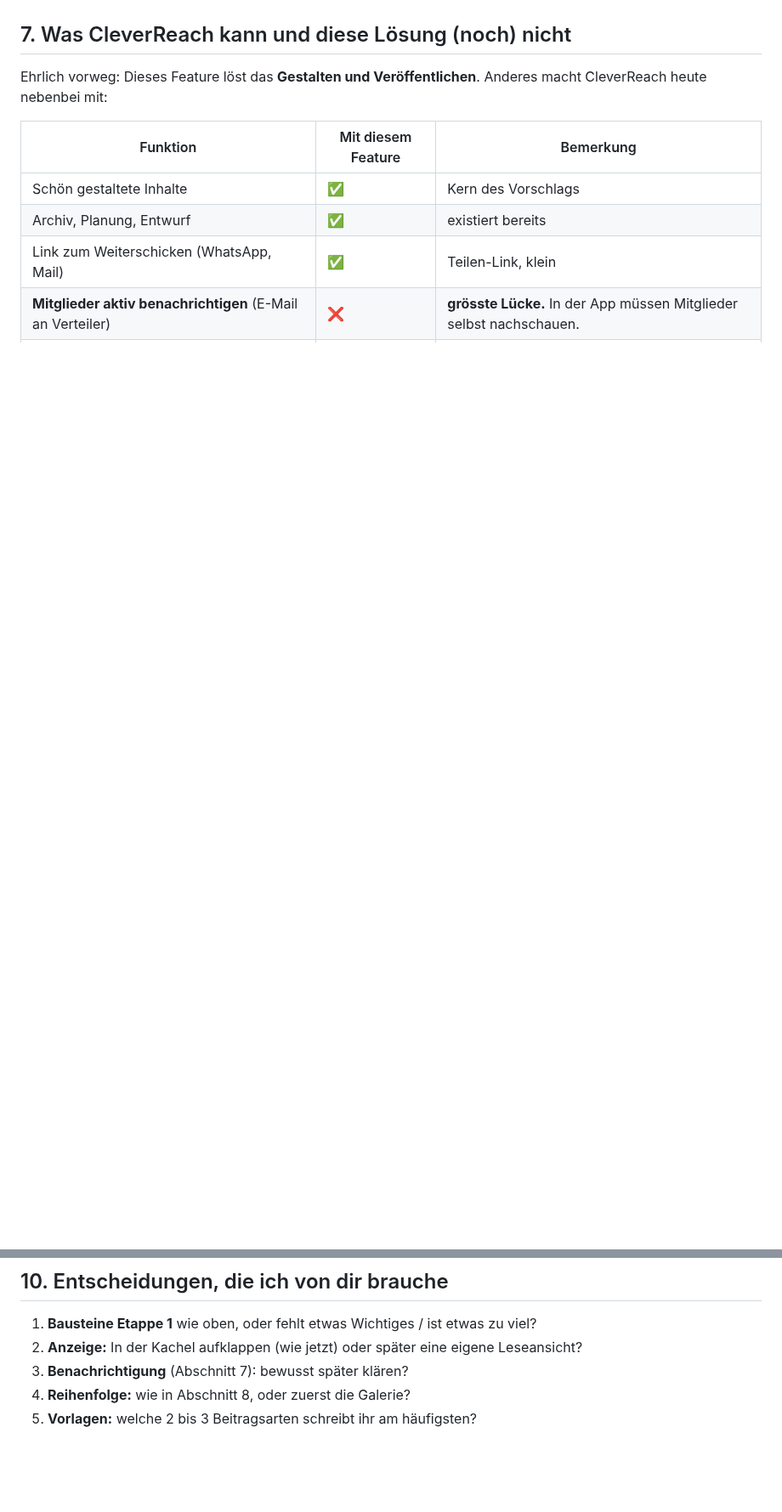
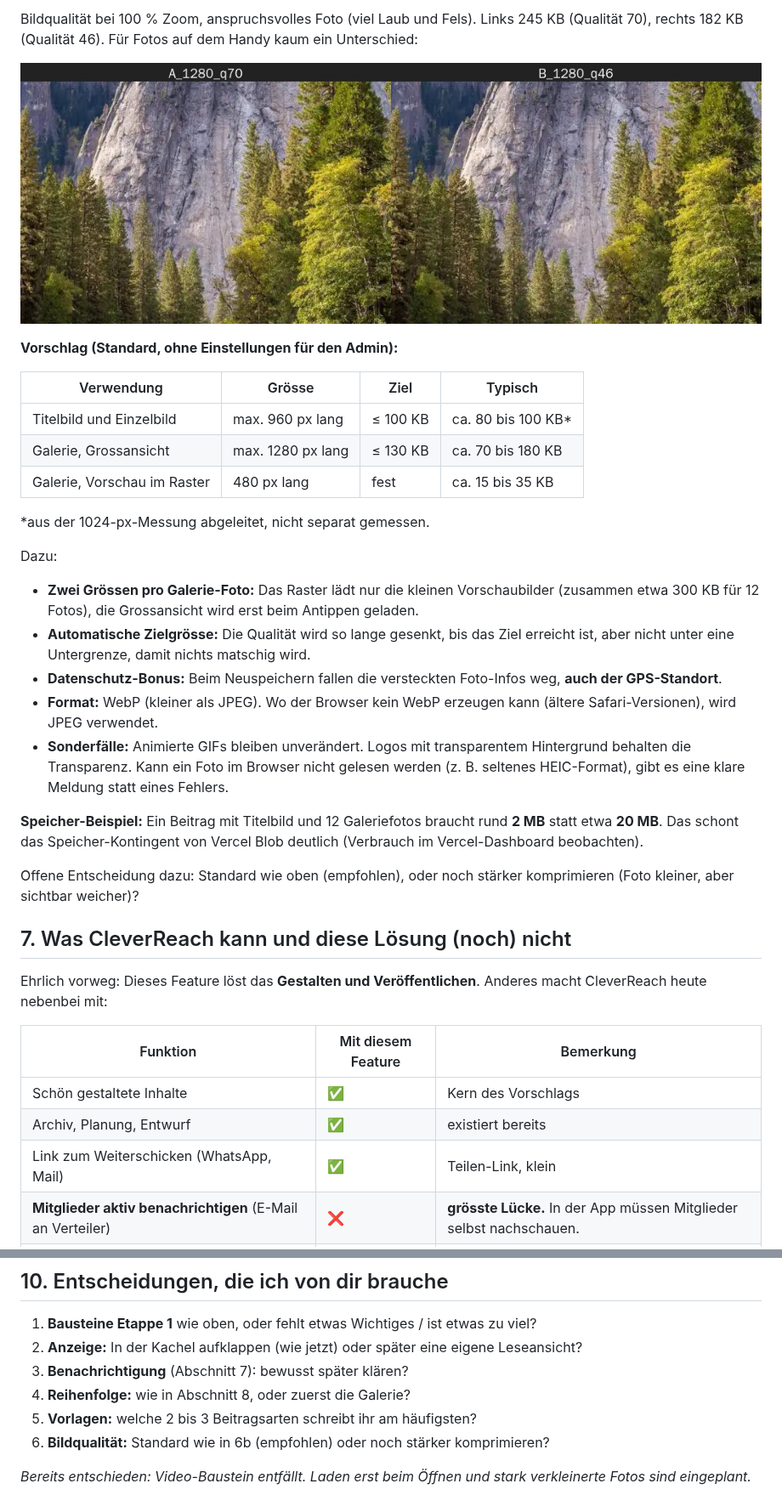
Before and after one commit to buehlmannpa/doc-bern, a Markdown page: docs/PROPOSAL-news-bloecke.md, 2 parts joined by grey strips. Shown at 85% size. GitHub-like rendering; pictures changed too: docs/proposal-news-bloecke/bildqualitaet-vergleich.jpg (added); blank space fills up the shorter version.

```diff
--- a/docs/PROPOSAL-news-bloecke.md
+++ b/docs/PROPOSAL-news-bloecke.md
@@ -111,3 +155,32 @@ und die Links in Button-Bausteine umgewandelt. Nichts geht verloren.
+Bildqualität bei 100 % Zoom, anspruchsvolles Foto (viel Laub und Fels). Links 245 KB (Qualität 70),
+rechts 182 KB (Qualität 46). Für Fotos auf dem Handy kaum ein Unterschied:
+
+![Bildqualität](proposal-news-bloecke/bildqualitaet-vergleich.jpg)
+
+**Vorschlag (Standard, ohne Einstellungen für den Admin):**
+
+| Verwendung | Grösse | Ziel | Typisch |
+|---|---|---|---|
+| Titelbild und Einzelbild | max. 960 px lang | ≤ 100 KB | ca. 80 bis 100 KB* |
+| Galerie, Grossansicht | max. 1280 px lang | ≤ 130 KB | ca. 70 bis 180 KB |
+| Galerie, Vorschau im Raster | 480 px lang | fest | ca. 15 bis 35 KB |
+
+\*aus der 1024-px-Messung abgeleitet, nicht separat gemessen.
+
+Dazu:
+- **Zwei Grössen pro Galerie-Foto:** Das Raster lädt nur die kleinen Vorschaubilder (zusammen etwa 300 KB für 12 Fotos),
+  die Grossansicht wird erst beim Antippen geladen.
+- **Automatische Zielgrösse:** Die Qualität wird so lange gesenkt, bis das Ziel erreicht ist, aber nicht unter eine
+  Untergrenze, damit nichts matschig wird.
+- **Datenschutz-Bonus:** Beim Neuspeichern fallen die versteckten Foto-Infos weg, **auch der GPS-Standort**.
+- **Format:** WebP (kleiner als JPEG). Wo der Browser kein WebP erzeugen kann (ältere Safari-Versionen), wird JPEG verwendet.
+- **Sonderfälle:** Animierte GIFs bleiben unverändert. Logos mit transparentem Hintergrund behalten die Transparenz.
+  Kann ein Foto im Browser nicht gelesen werden (z. B. seltenes HEIC-Format), gibt es eine klare Meldung statt eines Fehlers.
+
+**Speicher-Beispiel:** Ein Beitrag mit Titelbild und 12 Galeriefotos braucht rund **2 MB** statt etwa **20 MB**.
+Das schont das Speicher-Kontingent von Vercel Blob deutlich (Verbrauch im Vercel-Dashboard beobachten).
+
+Offene Entscheidung dazu: Standard wie oben (empfohlen), oder noch stärker komprimieren (Foto kleiner, aber sichtbar weicher)?
 
 ## 7. Was CleverReach kann und diese Lösung (noch) nicht
 
@@ -163,3 +236,6 @@ man einfache Newsletter-artige Beiträge schreiben.
 3. **Benachrichtigung** (Abschnitt 7): bewusst später klären?
 4. **Reihenfolge:** wie in Abschnitt 8, oder zuerst die Galerie?
 5. **Vorlagen:** welche 2 bis 3 Beitragsarten schreibt ihr am häufigsten?
+6. **Bildqualität:** Standard wie in 6b (empfohlen) oder noch stärker komprimieren?
+
+*Bereits entschieden: Video-Baustein entfällt. Laden erst beim Öffnen und stark verkleinerte Fotos sind eingeplant.*
```
Also changed, not shown: other parts of docs/PROPOSAL-news-bloecke.md (+53 -9 lines), docs/proposal-news-bloecke/mockup-editor-admin.png.
